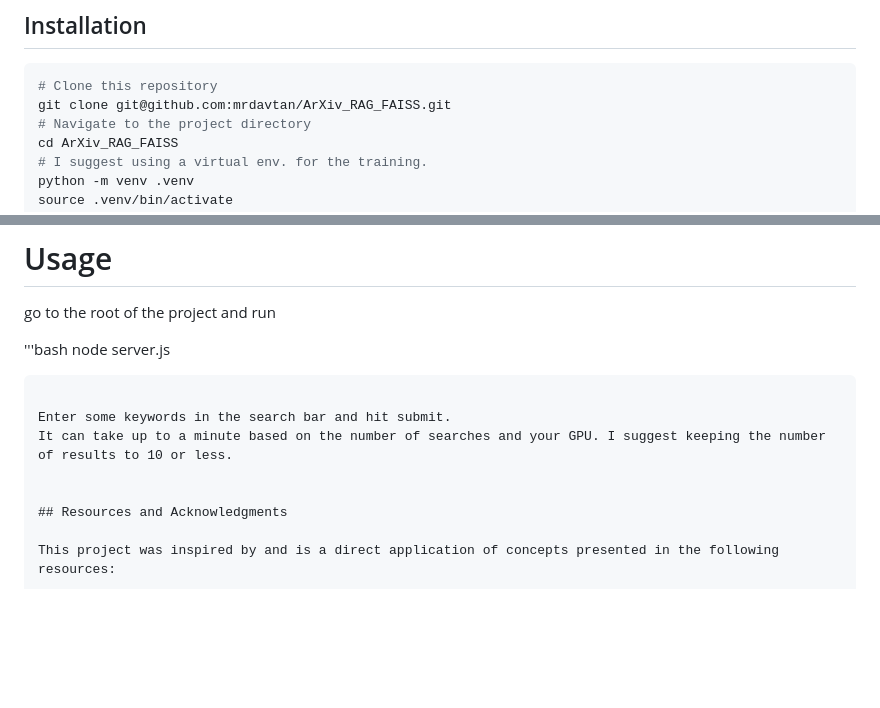
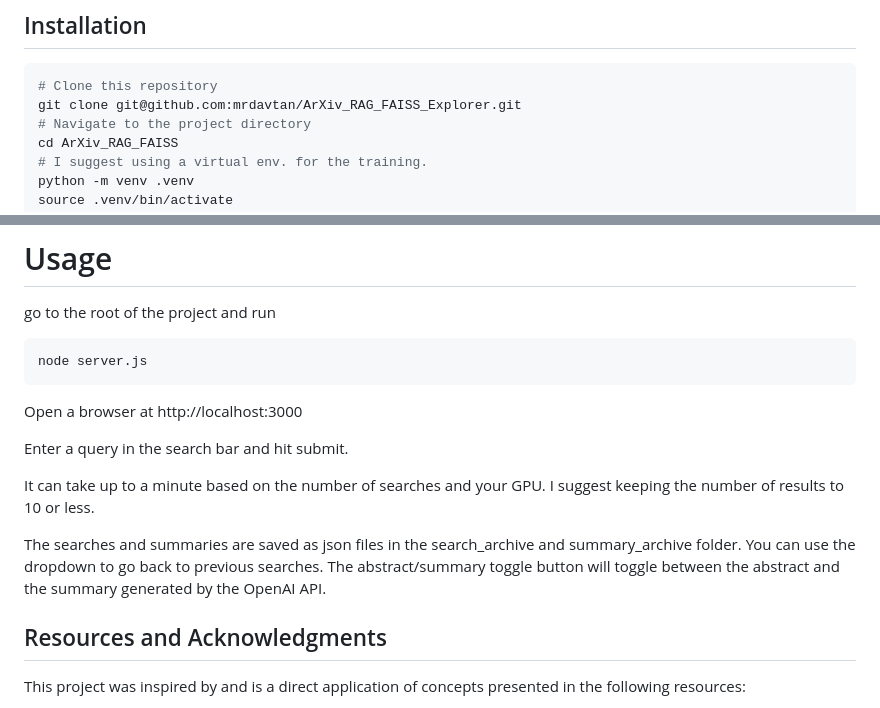
Before and after one commit to mrdavtan/ArXiv_Explorer, a Markdown page: README.md, 2 parts joined by grey strips. GitHub-like rendering; blank space fills up the shorter version.

````diff
--- a/README.md
+++ b/README.md
@@ -33,7 +33,7 @@ The utility processes titles and abstracts of ArXiv papers, converting them into
 
 ```bash
 # Clone this repository
-git clone git@github.com:mrdavtan/ArXiv_RAG_FAISS.git
+git clone git@github.com:mrdavtan/ArXiv_RAG_FAISS_Explorer.git
 # Navigate to the project directory
 cd ArXiv_RAG_FAISS
 # I suggest using a virtual env. for the training.
@@ -58,12 +58,17 @@ The process will create a file called 'compressed_dataframe.csv.gz' and one call
 
 go to the root of the project and run
 
-'''bash
+```bash
 node server.js
 ```
 
-Enter some keywords in the search bar and hit submit.
+Open a browser at http://localhost:3000
+
+Enter a query in the search bar and hit submit.
+
 It can take up to a minute based on the number of searches and your GPU. I suggest keeping the number of results to 10 or less.
+
+The searches and summaries are saved as json files in the search_archive and summary_archive folder. You can use the dropdown to go back to previous searches. The abstract/summary toggle button will toggle between the abstract and the summary generated by the OpenAI API.
 
 
 ## Resources and Acknowledgments
````
